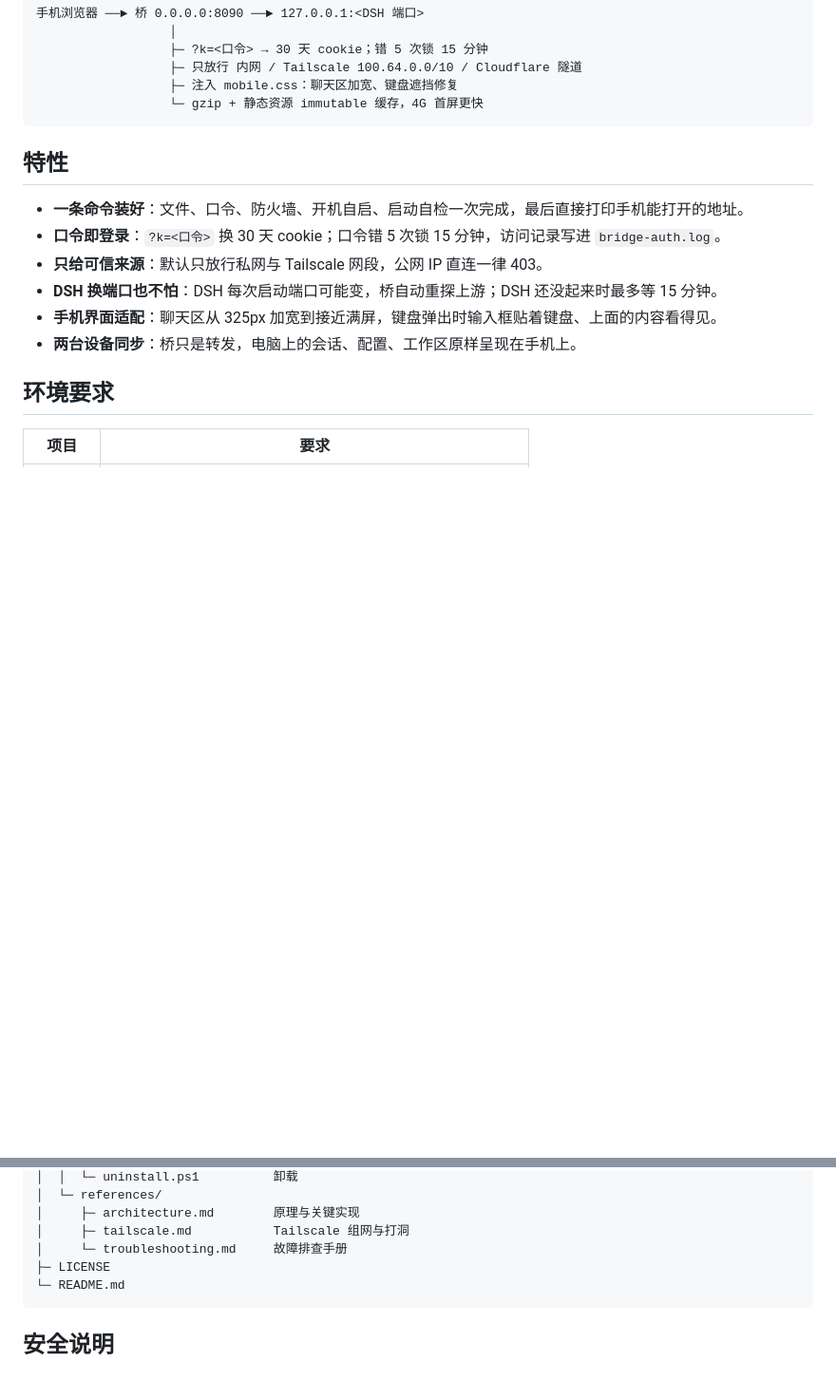
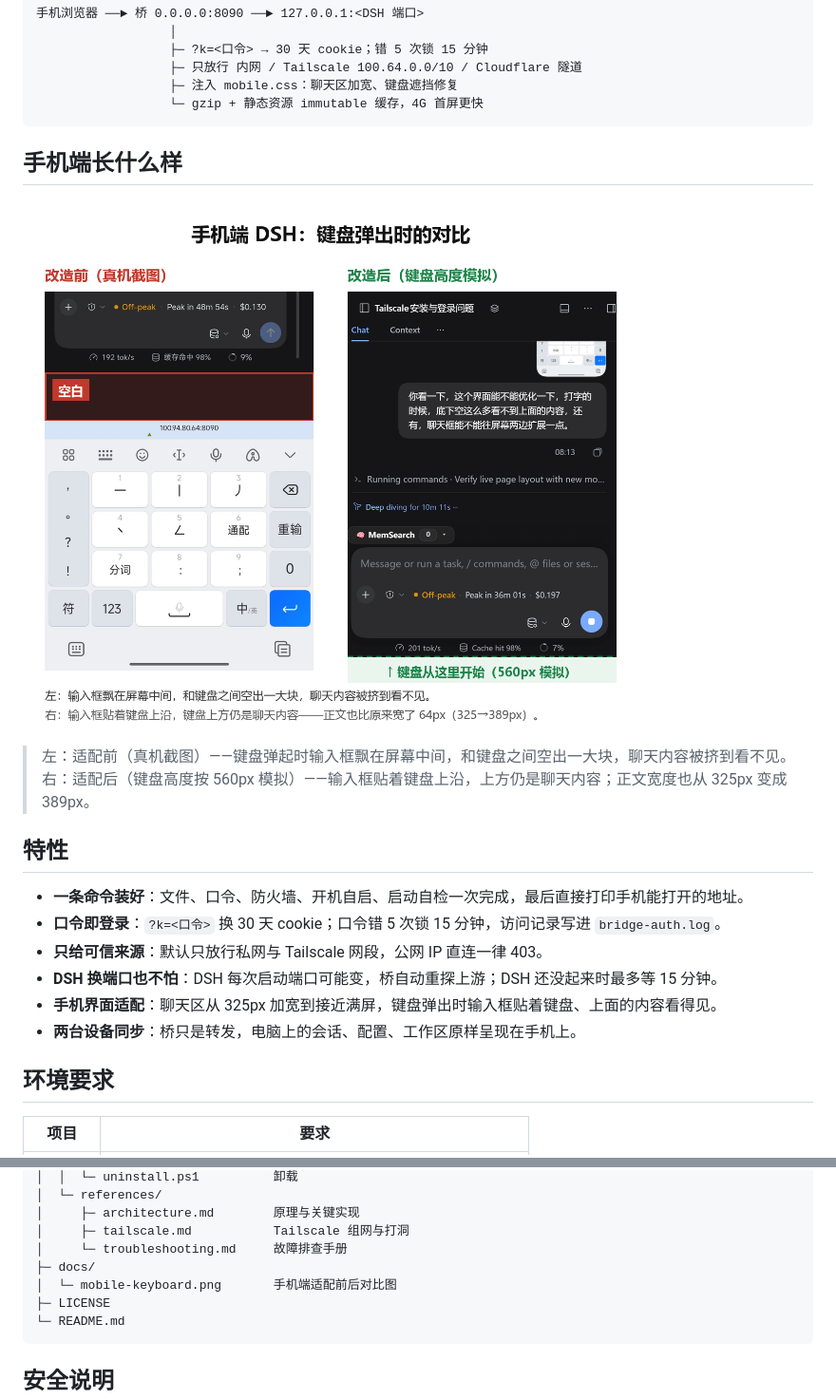
Before and after one commit to sanhe-liu/dsh-phone-bridge, a Markdown page: README.md, 2 parts joined by grey strips. Shown at 95% size. Rendered like a GitHub page; pictures changed too: docs/mobile-keyboard.png (added); blank space fills up the shorter version.

Commit message:
docs: 增加手机端键盘适配前后对比图

````diff
--- a/README.md
+++ b/README.md
@@ -14,6 +14,13 @@
                   ├─ 注入 mobile.css：聊天区加宽、键盘遮挡修复
                   └─ gzip + 静态资源 immutable 缓存，4G 首屏更快
 ```
+
+## 手机端长什么样
+
+![键盘弹出时的前后对比](docs/mobile-keyboard.png)
+
+> 左：适配前（真机截图）——键盘弹起时输入框飘在屏幕中间，和键盘之间空出一大块，聊天内容被挤到看不见。
+> 右：适配后（键盘高度按 560px 模拟）——输入框贴着键盘上沿，上方仍是聊天内容；正文宽度也从 325px 变成 389px。
 
 ## 特性
 
@@ -132,6 +139,8 @@ dsh-phone-bridge/
 │     ├─ architecture.md        原理与关键实现
 │     ├─ tailscale.md           Tailscale 组网与打洞
 │     └─ troubleshooting.md     故障排查手册
+├─ docs/
+│  └─ mobile-keyboard.png       手机端适配前后对比图
 ├─ LICENSE
 └─ README.md
 ```
````
